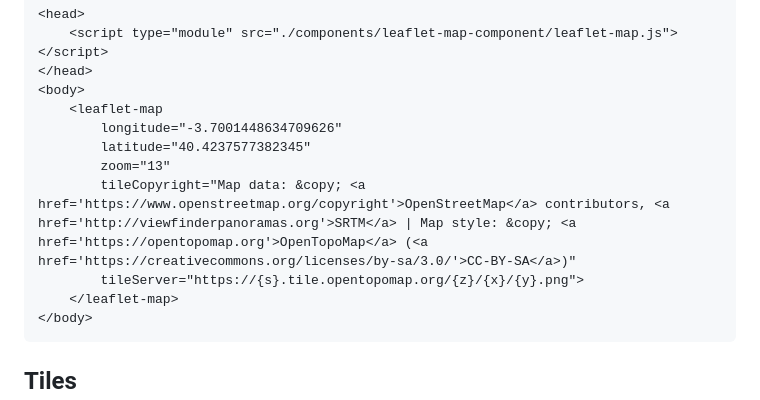
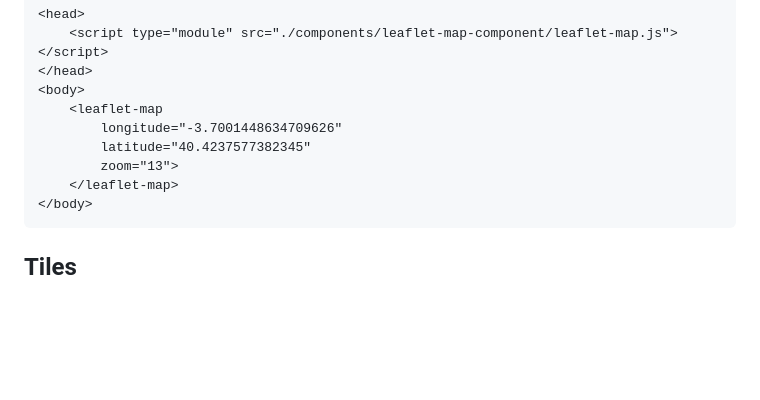
Before and after one commit to migupl/vanilla-js-web-component-leaflet-geojson, a Markdown page: README.md, the part around the change. Drawn GitHub-style; blank space fills up the shorter version.

Commit message:
doc: remove incorrect information

````diff
--- a/README.md
+++ b/README.md
@@ -90,9 +90,7 @@ To get started you need to import the Web Component
 	<leaflet-map
 		longitude="-3.7001448634709626"
 		latitude="40.4237577382345"
-		zoom="13"
-		tileCopyright="Map data: &copy; <a href='https://www.openstreetmap.org/copyright'>OpenStreetMap</a> contributors, <a href='http://viewfinderpanoramas.org'>SRTM</a> | Map style: &copy; <a href='https://opentopomap.org'>OpenTopoMap</a> (<a href='https://creativecommons.org/licenses/by-sa/3.0/'>CC-BY-SA</a>)"
-		tileServer="https://{s}.tile.opentopomap.org/{z}/{x}/{y}.png">
+		zoom="13">
 	</leaflet-map>
 </body>
 ```
````
